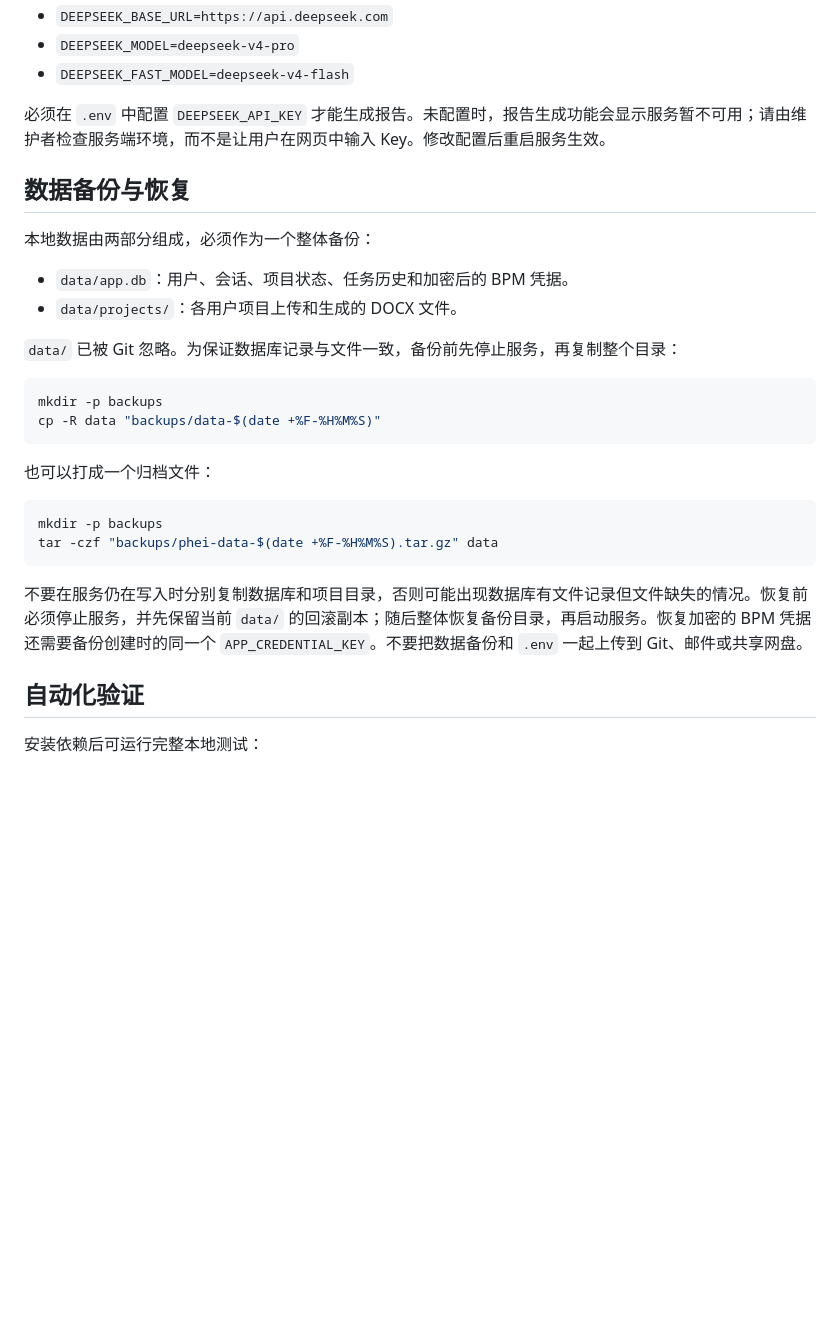
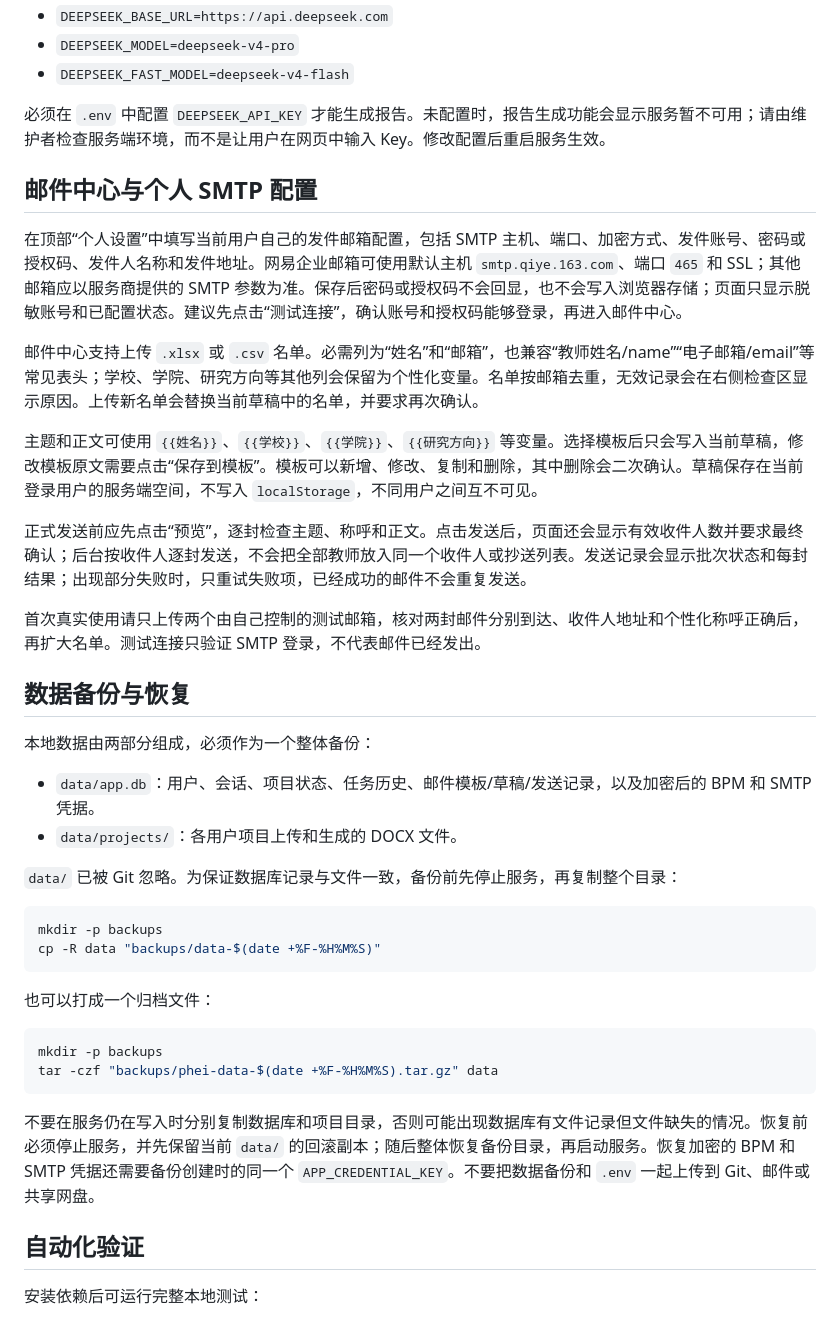
Before and after one commit to ywt19981998/bpm, a Markdown page: README.md, the part around the change. GitHub-like rendering; blank space fills up the shorter version.

Commit message:
docs: document mail center workflow

````diff
--- a/README.md
+++ b/README.md
@@ -77,11 +77,23 @@ BPM 选题任务按五个已验证里程碑记录结果：`login_verified`、`to
 
 必须在 `.env` 中配置 `DEEPSEEK_API_KEY` 才能生成报告。未配置时，报告生成功能会显示服务暂不可用；请由维护者检查服务端环境，而不是让用户在网页中输入 Key。修改配置后重启服务生效。
 
+## 邮件中心与个人 SMTP 配置
+
+在顶部“个人设置”中填写当前用户自己的发件邮箱配置，包括 SMTP 主机、端口、加密方式、发件账号、密码或授权码、发件人名称和发件地址。网易企业邮箱可使用默认主机 `smtp.qiye.163.com`、端口 `465` 和 SSL；其他邮箱应以服务商提供的 SMTP 参数为准。保存后密码或授权码不会回显，也不会写入浏览器存储；页面只显示脱敏账号和已配置状态。建议先点击“测试连接”，确认账号和授权码能够登录，再进入邮件中心。
+
+邮件中心支持上传 `.xlsx` 或 `.csv` 名单。必需列为“姓名”和“邮箱”，也兼容“教师姓名/name”“电子邮箱/email”等常见表头；学校、学院、研究方向等其他列会保留为个性化变量。名单按邮箱去重，无效记录会在右侧检查区显示原因。上传新名单会替换当前草稿中的名单，并要求再次确认。
+
+主题和正文可使用 `{{姓名}}`、`{{学校}}`、`{{学院}}`、`{{研究方向}}` 等变量。选择模板后只会写入当前草稿，修改模板原文需要点击“保存到模板”。模板可以新增、修改、复制和删除，其中删除会二次确认。草稿保存在当前登录用户的服务端空间，不写入 `localStorage`，不同用户之间互不可见。
+
+正式发送前应先点击“预览”，逐封检查主题、称呼和正文。点击发送后，页面还会显示有效收件人数并要求最终确认；后台按收件人逐封发送，不会把全部教师放入同一个收件人或抄送列表。发送记录会显示批次状态和每封结果；出现部分失败时，只重试失败项，已经成功的邮件不会重复发送。
+
+首次真实使用请只上传两个由自己控制的测试邮箱，核对两封邮件分别到达、收件人地址和个性化称呼正确后，再扩大名单。测试连接只验证 SMTP 登录，不代表邮件已经发出。
+
 ## 数据备份与恢复
 
 本地数据由两部分组成，必须作为一个整体备份：
 
-- `data/app.db`：用户、会话、项目状态、任务历史和加密后的 BPM 凭据。
+- `data/app.db`：用户、会话、项目状态、任务历史、邮件模板/草稿/发送记录，以及加密后的 BPM 和 SMTP 凭据。
 - `data/projects/`：各用户项目上传和生成的 DOCX 文件。
 
 `data/` 已被 Git 忽略。为保证数据库记录与文件一致，备份前先停止服务，再复制整个目录：
@@ -98,7 +110,7 @@ mkdir -p backups
 tar -czf "backups/phei-data-$(date +%F-%H%M%S).tar.gz" data
 ```
 
-不要在服务仍在写入时分别复制数据库和项目目录，否则可能出现数据库有文件记录但文件缺失的情况。恢复前必须停止服务，并先保留当前 `data/` 的回滚副本；随后整体恢复备份目录，再启动服务。恢复加密的 BPM 凭据还需要备份创建时的同一个 `APP_CREDENTIAL_KEY`。不要把数据备份和 `.env` 一起上传到 Git、邮件或共享网盘。
+不要在服务仍在写入时分别复制数据库和项目目录，否则可能出现数据库有文件记录但文件缺失的情况。恢复前必须停止服务，并先保留当前 `data/` 的回滚副本；随后整体恢复备份目录，再启动服务。恢复加密的 BPM 和 SMTP 凭据还需要备份创建时的同一个 `APP_CREDENTIAL_KEY`。不要把数据备份和 `.env` 一起上传到 Git、邮件或共享网盘。
 
 ## 自动化验证
 
````
